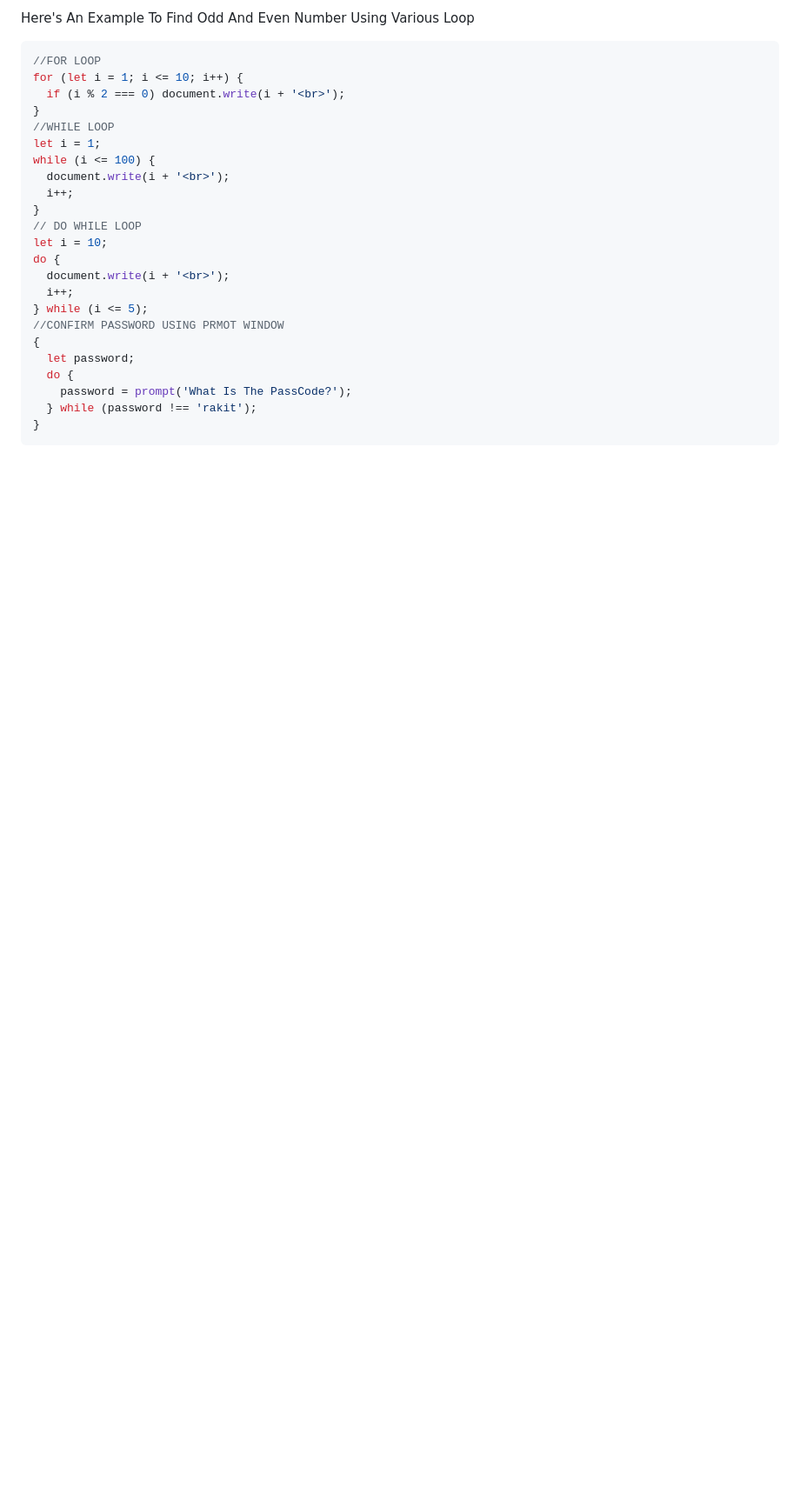
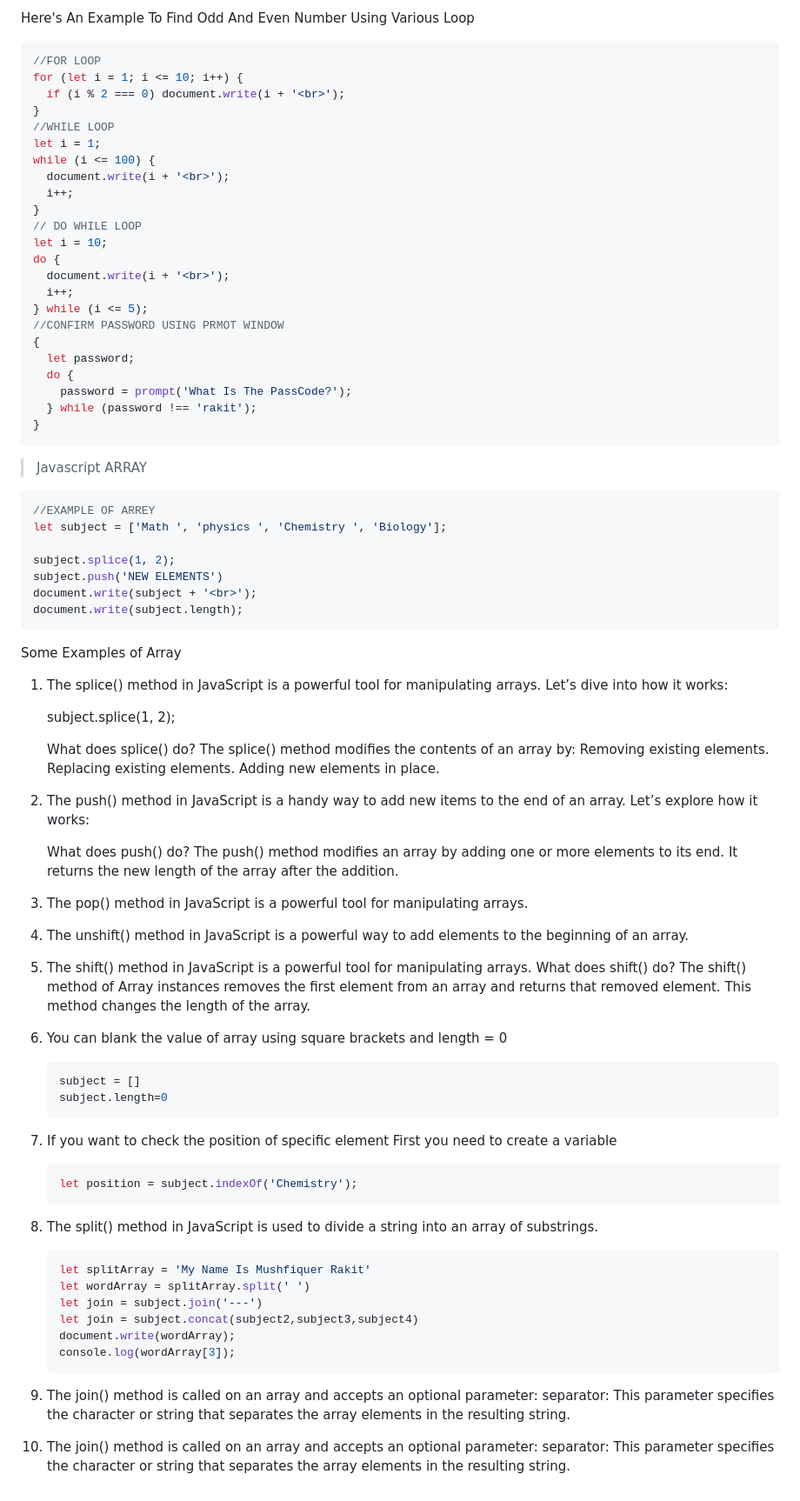
Before and after one commit to MUSHFIQUER-RAKIT/javascript-Reads, a Markdown page: README.md, the part around the change. Shown at 87% size. Drawn GitHub-style; blank space fills up the shorter version.

````diff
--- a/README.md
+++ b/README.md
@@ -100,3 +100,65 @@ do {
   } while (password !== 'rakit');
 }
 ```
+
+>Javascript ARRAY
+```js
+//EXAMPLE OF ARREY
+let subject = ['Math ', 'physics ', 'Chemistry ', 'Biology'];
+
+subject.splice(1, 2);
+subject.push('NEW ELEMENTS')
+document.write(subject + '<br>');
+document.write(subject.length);
+```
+<p>Some Examples of  Array <br>
+
+1. The splice() method in JavaScript is a powerful tool for manipulating arrays. Let’s dive into how it works:
+
+   subject.splice(1, 2);
+
+   What does splice() do?
+   The splice() method modifies the contents of an array by:
+   Removing existing elements.
+   Replacing existing elements.
+  Adding new elements in place.
+
+2. The push() method in JavaScript is a handy way to add new items to the end of an array. Let’s explore how it works:
+
+   What does push() do?
+   The push() method modifies an array by adding one or more elements to its end.
+   It returns the new length of the array after the addition.
+
+3. The pop() method in JavaScript is a powerful tool for manipulating arrays.
+
+4. The unshift() method in JavaScript is a powerful way to add elements to the beginning of an array.
+5. The shift() method in JavaScript is a powerful tool for manipulating arrays.
+   What does shift() do?
+   The shift() method of Array instances removes the first element from an array and returns that removed element.
+   This method changes the length of the array.
+6. You can blank the value of array using square brackets and length = 0
+   ```js
+   subject = []
+   subject.length=0
+   ```
+7. If you want to check the position of specific element First you need to create a variable
+   ```js
+   let position = subject.indexOf('Chemistry');
+   ```
+8. The split() method in JavaScript is used to divide a string into an array of substrings.
+   ```js
+   let splitArray = 'My Name Is Mushfiquer Rakit'
+   let wordArray = splitArray.split(' ')
+   let join = subject.join('---')
+   let join = subject.concat(subject2,subject3,subject4)
+   document.write(wordArray);
+   console.log(wordArray[3]);
+   ```
+9. The join() method is called on an array and accepts an optional parameter:
+separator: This parameter specifies the character or string that separates the array elements in the resulting string.
+
+11. The join() method is called on an array and accepts an optional parameter:
+separator: This parameter specifies the character or string that separates the array elements in the resulting string.
+
+
+</p>
````
